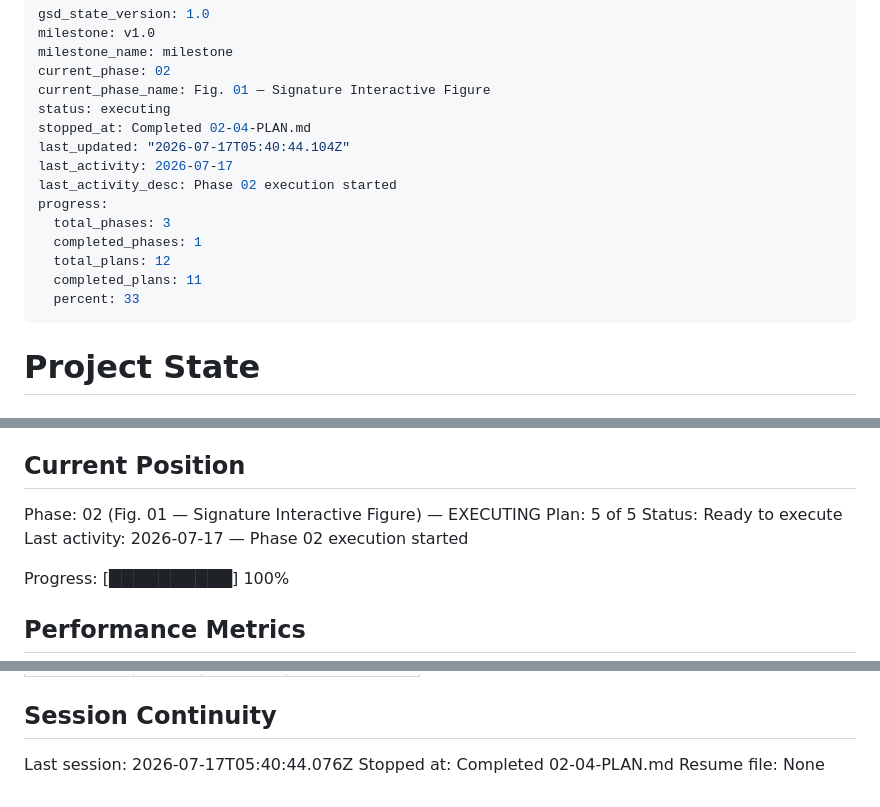
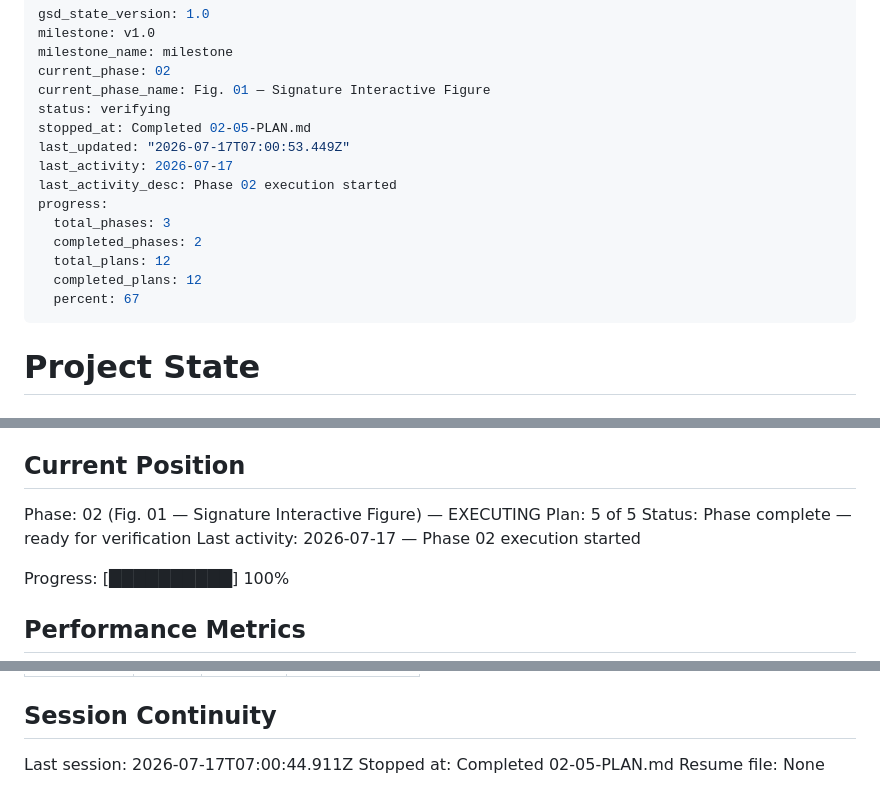
Before and after one commit to p2401kumar/p2401kumar.github.io, a Markdown page: .planning/STATE.md, 3 parts joined by grey strips. GitHub-like rendering.

Commit message:
docs(02-05): complete Fig. 01 verification battery + deploy plan

```diff
--- a/.planning/STATE.md
+++ b/.planning/STATE.md
@@ -4,17 +4,17 @@ milestone: v1.0
 milestone_name: milestone
 current_phase: 02
 current_phase_name: Fig. 01 — Signature Interactive Figure
-status: executing
-stopped_at: Completed 02-04-PLAN.md
-last_updated: "2026-07-17T05:40:44.104Z"
+status: verifying
+stopped_at: Completed 02-05-PLAN.md
+last_updated: "2026-07-17T07:00:53.449Z"
 last_activity: 2026-07-17
 last_activity_desc: Phase 02 execution started
 progress:
   total_phases: 3
-  completed_phases: 1
+  completed_phases: 2
   total_plans: 12
-  completed_plans: 11
-  percent: 33
+  completed_plans: 12
+  percent: 67
 ---
 
 # Project State
@@ -30,7 +30,7 @@ See: .planning/PROJECT.md (updated 2026-07-15)
 
 Phase: 02 (Fig. 01 — Signature Interactive Figure) — EXECUTING
 Plan: 5 of 5
-Status: Ready to execute
+Status: Phase complete — ready for verification
 Last activity: 2026-07-17 — Phase 02 execution started
 
 Progress: [██████████] 100%
@@ -121,6 +123,6 @@ Items acknowledged and carried forward from previous milestone close:
 
 ## Session Continuity
 
-Last session: 2026-07-17T05:40:44.076Z
-Stopped at: Completed 02-04-PLAN.md
+Last session: 2026-07-17T07:00:44.911Z
+Stopped at: Completed 02-05-PLAN.md
 Resume file: None
```
Also changed, not shown: other parts of .planning/STATE.md (+2 -0 lines), .planning/ROADMAP.md (+4 -4 lines), 1 other file.
